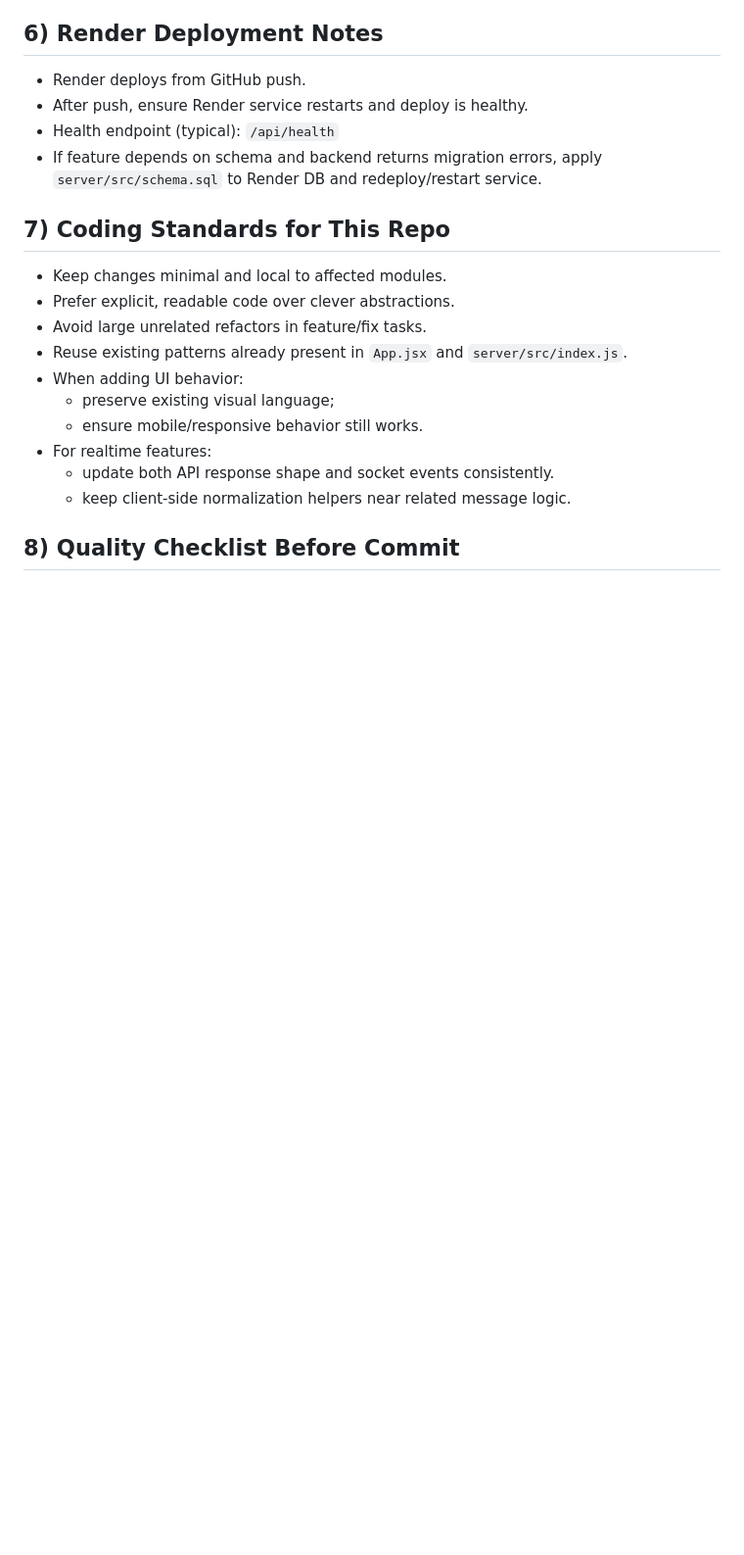
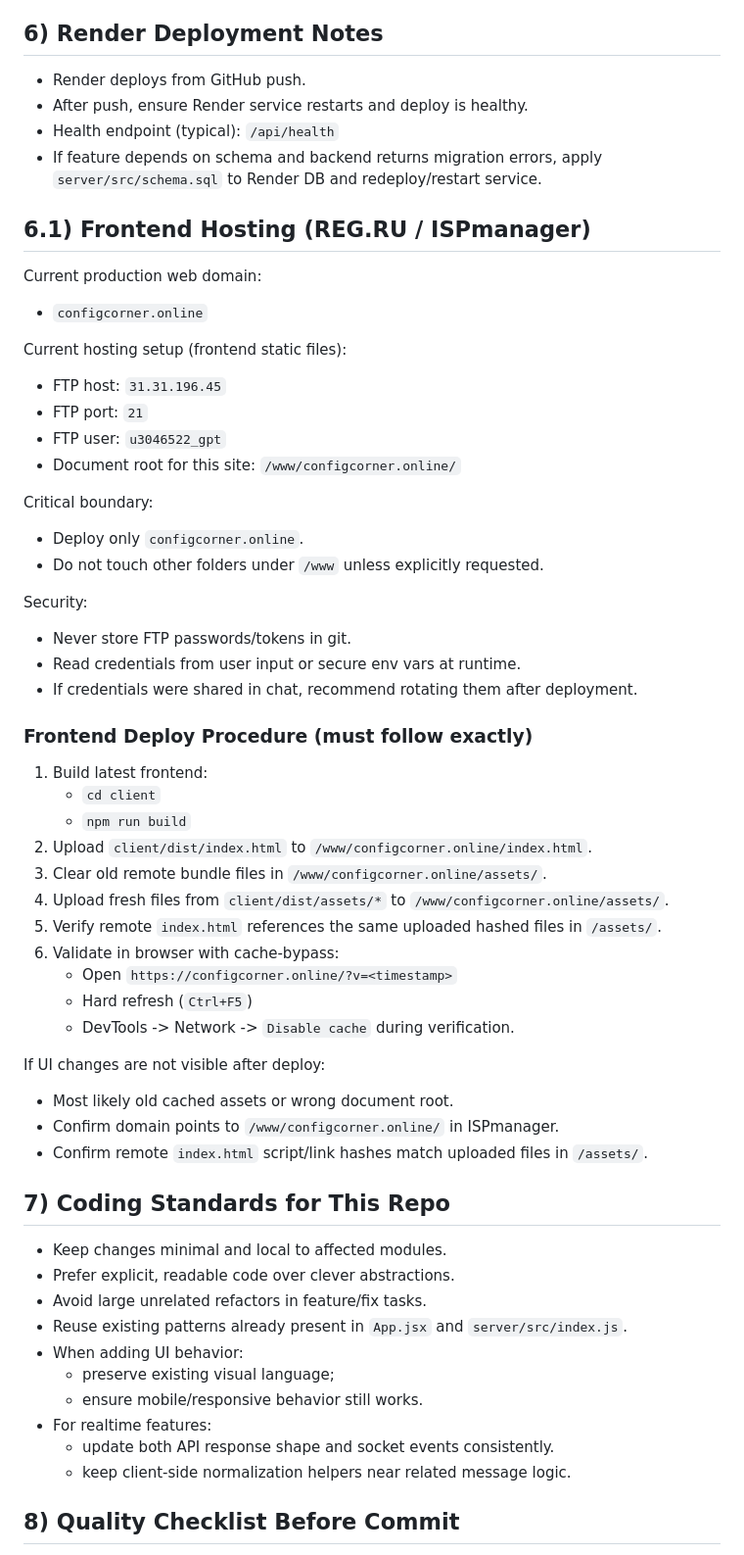
Before and after one commit to dasnai88/KTK-messedger, a Markdown page: AGENTS.md, the part around the change. Shown at 98% size. GitHub-like rendering; blank space fills up the shorter version.

Commit message:
docs: add configcorner ftp deploy playbook to AGENTS

```diff
--- a/AGENTS.md
+++ b/AGENTS.md
@@ -100,6 +100,45 @@ Security note:
 - Health endpoint (typical): `/api/health`
 - If feature depends on schema and backend returns migration errors, apply `server/src/schema.sql` to Render DB and redeploy/restart service.
 
+## 6.1) Frontend Hosting (REG.RU / ISPmanager)
+
+Current production web domain:
+- `configcorner.online`
+
+Current hosting setup (frontend static files):
+- FTP host: `31.31.196.45`
+- FTP port: `21`
+- FTP user: `u3046522_gpt`
+- Document root for this site: `/www/configcorner.online/`
+
+Critical boundary:
+- Deploy only `configcorner.online`.
+- Do not touch other folders under `/www` unless explicitly requested.
+
+Security:
+- Never store FTP passwords/tokens in git.
+- Read credentials from user input or secure env vars at runtime.
+- If credentials were shared in chat, recommend rotating them after deployment.
+
+### Frontend Deploy Procedure (must follow exactly)
+
+1. Build latest frontend:
+   - `cd client`
+   - `npm run build`
+2. Upload `client/dist/index.html` to `/www/configcorner.online/index.html`.
+3. Clear old remote bundle files in `/www/configcorner.online/assets/`.
+4. Upload fresh files from `client/dist/assets/*` to `/www/configcorner.online/assets/`.
+5. Verify remote `index.html` references the same uploaded hashed files in `/assets/`.
+6. Validate in browser with cache-bypass:
+   - Open `https://configcorner.online/?v=<timestamp>`
+   - Hard refresh (`Ctrl+F5`)
+   - DevTools -> Network -> `Disable cache` during verification.
+
+If UI changes are not visible after deploy:
+- Most likely old cached assets or wrong document root.
+- Confirm domain points to `/www/configcorner.online/` in ISPmanager.
+- Confirm remote `index.html` script/link hashes match uploaded files in `/assets/`.
+
 ## 7) Coding Standards for This Repo
 
 - Keep changes minimal and local to affected modules.
```
